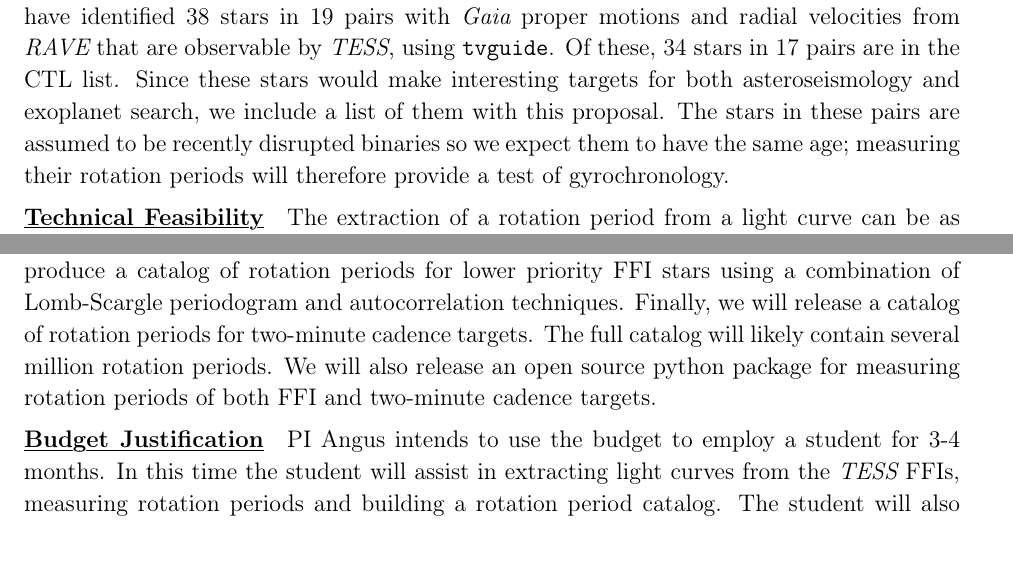
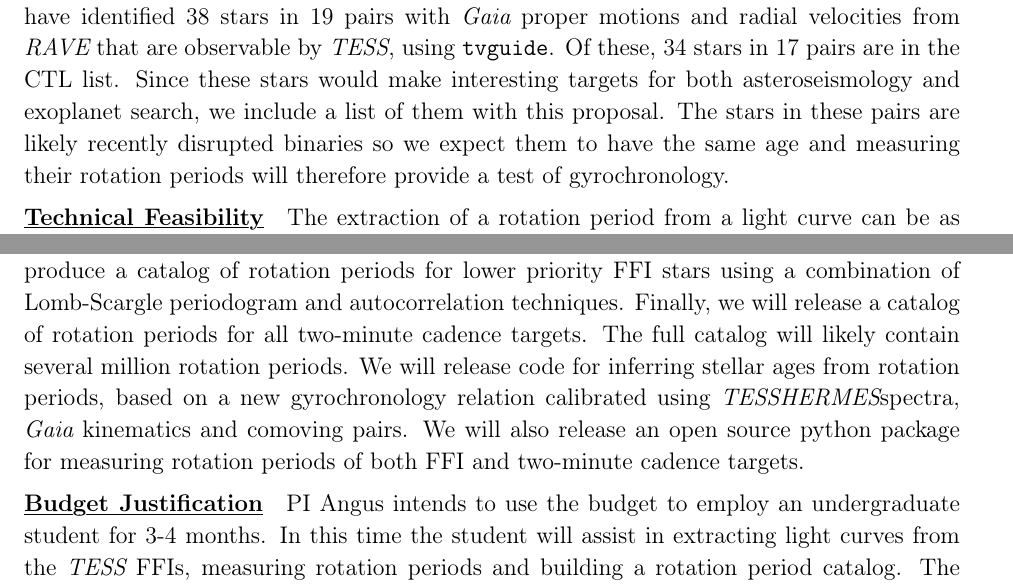
Before and after one commit to RuthAngus/TESSproposal, a LaTeX paper (ms.tex): two parts of pages 2 and 4 of 5, joined at a grey line, cut so that both start at the same text, the shorter picture padded with empty space. The pictures show the PDF file ms.pdf that the author committed with the source.

Commit message:
editing on the train

```diff
--- a/ms.tex
+++ b/ms.tex
@@ -167,8 +167,8 @@ velocities from \RAVE\ that are observable by \TESS, using {\tt tvguide}.
 Of these, 34 stars in 17 pairs are in the CTL list.
 Since these stars would make interesting targets for both asteroseismology and
 exoplanet search, we include a list of them with this proposal.
-The stars in these pairs are assumed to be recently disrupted binaries so we
-expect them to have the same age; measuring their rotation periods will
+The stars in these pairs are likely recently disrupted binaries so we
+expect them to have the same age and measuring their rotation periods will
 therefore provide a test of gyrochronology.
 
 \paragraph{Technical Feasibility}
@@ -250,14 +250,18 @@ functions and best fit estimates for around 30,000 high priority FFI targets.
 We will then produce a catalog of rotation periods for lower priority FFI
 stars using a combination of Lomb-Scargle periodogram and autocorrelation
 techniques.
-Finally, we will release a catalog of rotation periods for two-minute cadence
-targets.
+Finally, we will release a catalog of rotation periods for all two-minute
+cadence targets.
 The full catalog will likely contain several million rotation periods.
+We will release code for inferring stellar ages from rotation periods, based
+on a new gyrochronology relation calibrated using \TESS\HERMES spectra, \Gaia\
+kinematics and comoving pairs.
 We will also release an open source python package for measuring rotation
 periods of both FFI and two-minute cadence targets.
 
 \paragraph{Budget Justification}
-PI Angus intends to use the budget to employ a student for 3-4 months.
+PI Angus intends to use the budget to employ an undergraduate student for 3-4
+months.
 In this time the student will assist in extracting light curves from the
 \tess\ FFIs, measuring rotation periods and building a rotation period
 catalog.
```
Also changed, not shown: ms.pdf, ms.tex (16 more changed lines).
